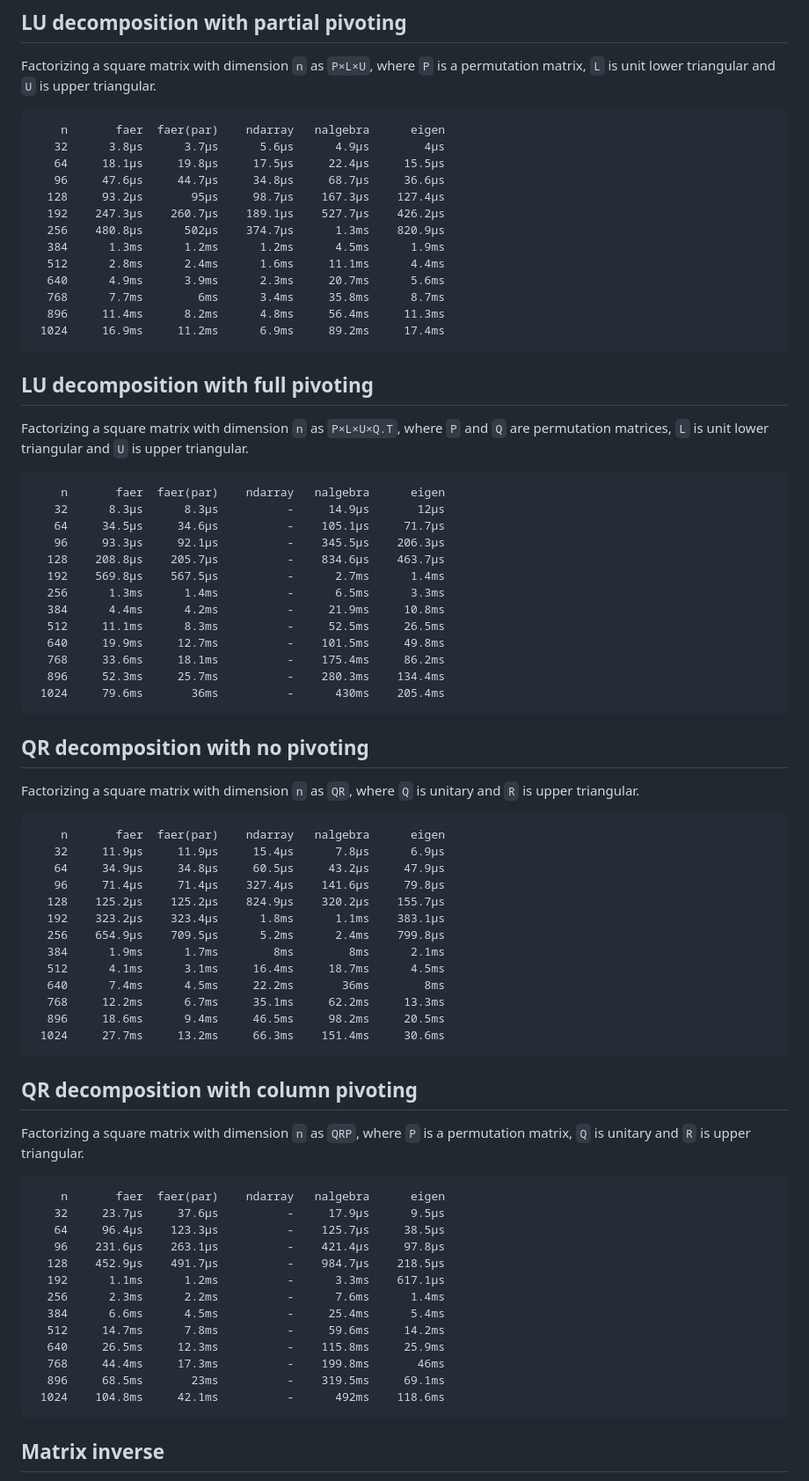
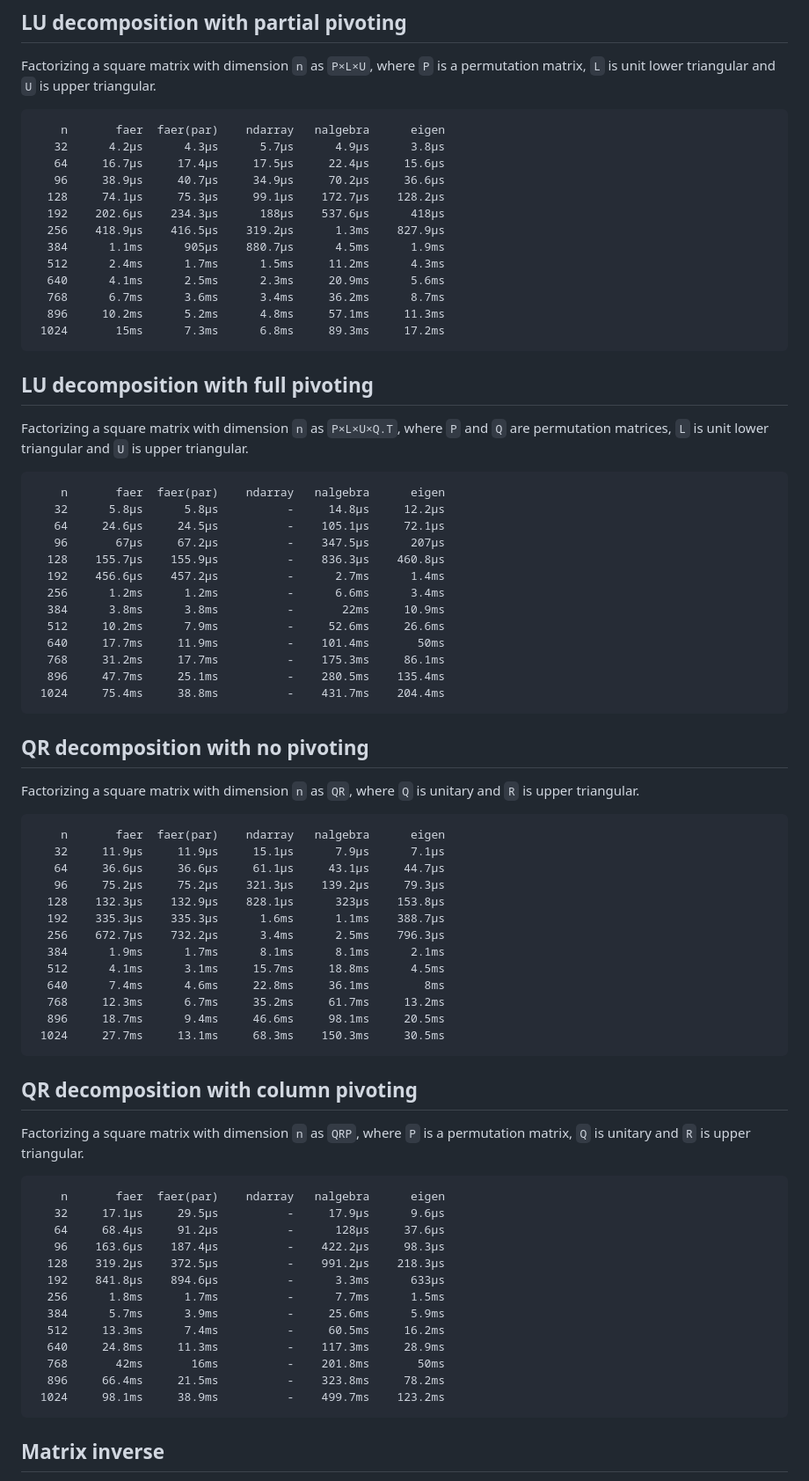
Before and after one commit to sarah-quinones/faer-rs, a Markdown page: README.md, the part around the change printed below. Shown: that part at 88% size. Drawn GitHub-style.

````diff
--- a/README.md
+++ b/README.md
@@ -152,18 +152,18 @@ Factorizing a square matrix with dimension `n` as `P×L×U`, where `P` is a perm
 
 ```
     n       faer  faer(par)    ndarray   nalgebra      eigen
-   32      3.8µs      3.7µs      5.6µs      4.9µs        4µs
-   64     18.1µs     19.8µs     17.5µs     22.4µs     15.5µs
-   96     47.6µs     44.7µs     34.8µs     68.7µs     36.6µs
-  128     93.2µs       95µs     98.7µs    167.3µs    127.4µs
-  192    247.3µs    260.7µs    189.1µs    527.7µs    426.2µs
-  256    480.8µs      502µs    374.7µs      1.3ms    820.9µs
-  384      1.3ms      1.2ms      1.2ms      4.5ms      1.9ms
-  512      2.8ms      2.4ms      1.6ms     11.1ms      4.4ms
-  640      4.9ms      3.9ms      2.3ms     20.7ms      5.6ms
-  768      7.7ms        6ms      3.4ms     35.8ms      8.7ms
-  896     11.4ms      8.2ms      4.8ms     56.4ms     11.3ms
- 1024     16.9ms     11.2ms      6.9ms     89.2ms     17.4ms
+   32      4.2µs      4.3µs      5.7µs      4.9µs      3.8µs
+   64     16.7µs     17.4µs     17.5µs     22.4µs     15.6µs
+   96     38.9µs     40.7µs     34.9µs     70.2µs     36.6µs
+  128     74.1µs     75.3µs     99.1µs    172.7µs    128.2µs
+  192    202.6µs    234.3µs      188µs    537.6µs      418µs
+  256    418.9µs    416.5µs    319.2µs      1.3ms    827.9µs
+  384      1.1ms      905µs    880.7µs      4.5ms      1.9ms
+  512      2.4ms      1.7ms      1.5ms     11.2ms      4.3ms
+  640      4.1ms      2.5ms      2.3ms     20.9ms      5.6ms
+  768      6.7ms      3.6ms      3.4ms     36.2ms      8.7ms
+  896     10.2ms      5.2ms      4.8ms     57.1ms     11.3ms
+ 1024       15ms      7.3ms      6.8ms     89.3ms     17.2ms
 ```
 
 ## LU decomposition with full pivoting
@@ -172,18 +172,18 @@ Factorizing a square matrix with dimension `n` as `P×L×U×Q.T`, where `P` and
 
 ```
     n       faer  faer(par)    ndarray   nalgebra      eigen
-   32      8.3µs      8.3µs          -     14.9µs       12µs
-   64     34.5µs     34.6µs          -    105.1µs     71.7µs
-   96     93.3µs     92.1µs          -    345.5µs    206.3µs
-  128    208.8µs    205.7µs          -    834.6µs    463.7µs
-  192    569.8µs    567.5µs          -      2.7ms      1.4ms
-  256      1.3ms      1.4ms          -      6.5ms      3.3ms
-  384      4.4ms      4.2ms          -     21.9ms     10.8ms
-  512     11.1ms      8.3ms          -     52.5ms     26.5ms
-  640     19.9ms     12.7ms          -    101.5ms     49.8ms
-  768     33.6ms     18.1ms          -    175.4ms     86.2ms
-  896     52.3ms     25.7ms          -    280.3ms    134.4ms
- 1024     79.6ms       36ms          -      430ms    205.4ms
+   32      5.8µs      5.8µs          -     14.8µs     12.2µs
+   64     24.6µs     24.5µs          -    105.1µs     72.1µs
+   96       67µs     67.2µs          -    347.5µs      207µs
+  128    155.7µs    155.9µs          -    836.3µs    460.8µs
+  192    456.6µs    457.2µs          -      2.7ms      1.4ms
+  256      1.2ms      1.2ms          -      6.6ms      3.4ms
+  384      3.8ms      3.8ms          -       22ms     10.9ms
+  512     10.2ms      7.9ms          -     52.6ms     26.6ms
+  640     17.7ms     11.9ms          -    101.4ms       50ms
+  768     31.2ms     17.7ms          -    175.3ms     86.1ms
+  896     47.7ms     25.1ms          -    280.5ms    135.4ms
+ 1024     75.4ms     38.8ms          -    431.7ms    204.4ms
 ```
 
 ## QR decomposition with no pivoting
@@ -192,18 +192,18 @@ Factorizing a square matrix with dimension `n` as `QR`, where `Q` is unitary and
 
 ```
     n       faer  faer(par)    ndarray   nalgebra      eigen
-   32     11.9µs     11.9µs     15.4µs      7.8µs      6.9µs
-   64     34.9µs     34.8µs     60.5µs     43.2µs     47.9µs
-   96     71.4µs     71.4µs    327.4µs    141.6µs     79.8µs
-  128    125.2µs    125.2µs    824.9µs    320.2µs    155.7µs
-  192    323.2µs    323.4µs      1.8ms      1.1ms    383.1µs
-  256    654.9µs    709.5µs      5.2ms      2.4ms    799.8µs
-  384      1.9ms      1.7ms        8ms        8ms      2.1ms
-  512      4.1ms      3.1ms     16.4ms     18.7ms      4.5ms
-  640      7.4ms      4.5ms     22.2ms       36ms        8ms
-  768     12.2ms      6.7ms     35.1ms     62.2ms     13.3ms
-  896     18.6ms      9.4ms     46.5ms     98.2ms     20.5ms
- 1024     27.7ms     13.2ms     66.3ms    151.4ms     30.6ms
+   32     11.9µs     11.9µs     15.1µs      7.9µs      7.1µs
+   64     36.6µs     36.6µs     61.1µs     43.1µs     44.7µs
+   96     75.2µs     75.2µs    321.3µs    139.2µs     79.3µs
+  128    132.3µs    132.9µs    828.1µs      323µs    153.8µs
+  192    335.3µs    335.3µs      1.6ms      1.1ms    388.7µs
+  256    672.7µs    732.2µs      3.4ms      2.5ms    796.3µs
+  384      1.9ms      1.7ms      8.1ms      8.1ms      2.1ms
+  512      4.1ms      3.1ms     15.7ms     18.8ms      4.5ms
+  640      7.4ms      4.6ms     22.8ms     36.1ms        8ms
+  768     12.3ms      6.7ms     35.2ms     61.7ms     13.2ms
+  896     18.7ms      9.4ms     46.6ms     98.1ms     20.5ms
+ 1024     27.7ms     13.1ms     68.3ms    150.3ms     30.5ms
 ```
 
 ## QR decomposition with column pivoting
@@ -212,18 +212,18 @@ Factorizing a square matrix with dimension `n` as `QRP`, where `P` is a permutat
 
 ```
     n       faer  faer(par)    ndarray   nalgebra      eigen
-   32     23.7µs     37.6µs          -     17.9µs      9.5µs
-   64     96.4µs    123.3µs          -    125.7µs     38.5µs
-   96    231.6µs    263.1µs          -    421.4µs     97.8µs
-  128    452.9µs    491.7µs          -    984.7µs    218.5µs
-  192      1.1ms      1.2ms          -      3.3ms    617.1µs
-  256      2.3ms      2.2ms          -      7.6ms      1.4ms
-  384      6.6ms      4.5ms          -     25.4ms      5.4ms
-  512     14.7ms      7.8ms          -     59.6ms     14.2ms
-  640     26.5ms     12.3ms          -    115.8ms     25.9ms
-  768     44.4ms     17.3ms          -    199.8ms       46ms
-  896     68.5ms       23ms          -    319.5ms     69.1ms
- 1024    104.8ms     42.1ms          -      492ms    118.6ms
+   32     17.1µs     29.5µs          -     17.9µs      9.6µs
+   64     68.4µs     91.2µs          -      128µs     37.6µs
+   96    163.6µs    187.4µs          -    422.2µs     98.3µs
+  128    319.2µs    372.5µs          -    991.2µs    218.3µs
+  192    841.8µs    894.6µs          -      3.3ms      633µs
+  256      1.8ms      1.7ms          -      7.7ms      1.5ms
+  384      5.7ms      3.9ms          -     25.6ms      5.9ms
+  512     13.3ms      7.4ms          -     60.5ms     16.2ms
+  640     24.8ms     11.3ms          -    117.3ms     28.9ms
+  768       42ms       16ms          -    201.8ms       50ms
+  896     66.4ms     21.5ms          -    323.8ms     78.2ms
+ 1024     98.1ms     38.9ms          -    499.7ms    123.2ms
 ```
 
 ## Matrix inverse
````
Also changed, not shown: other parts of README.md (+118 -98 lines).
